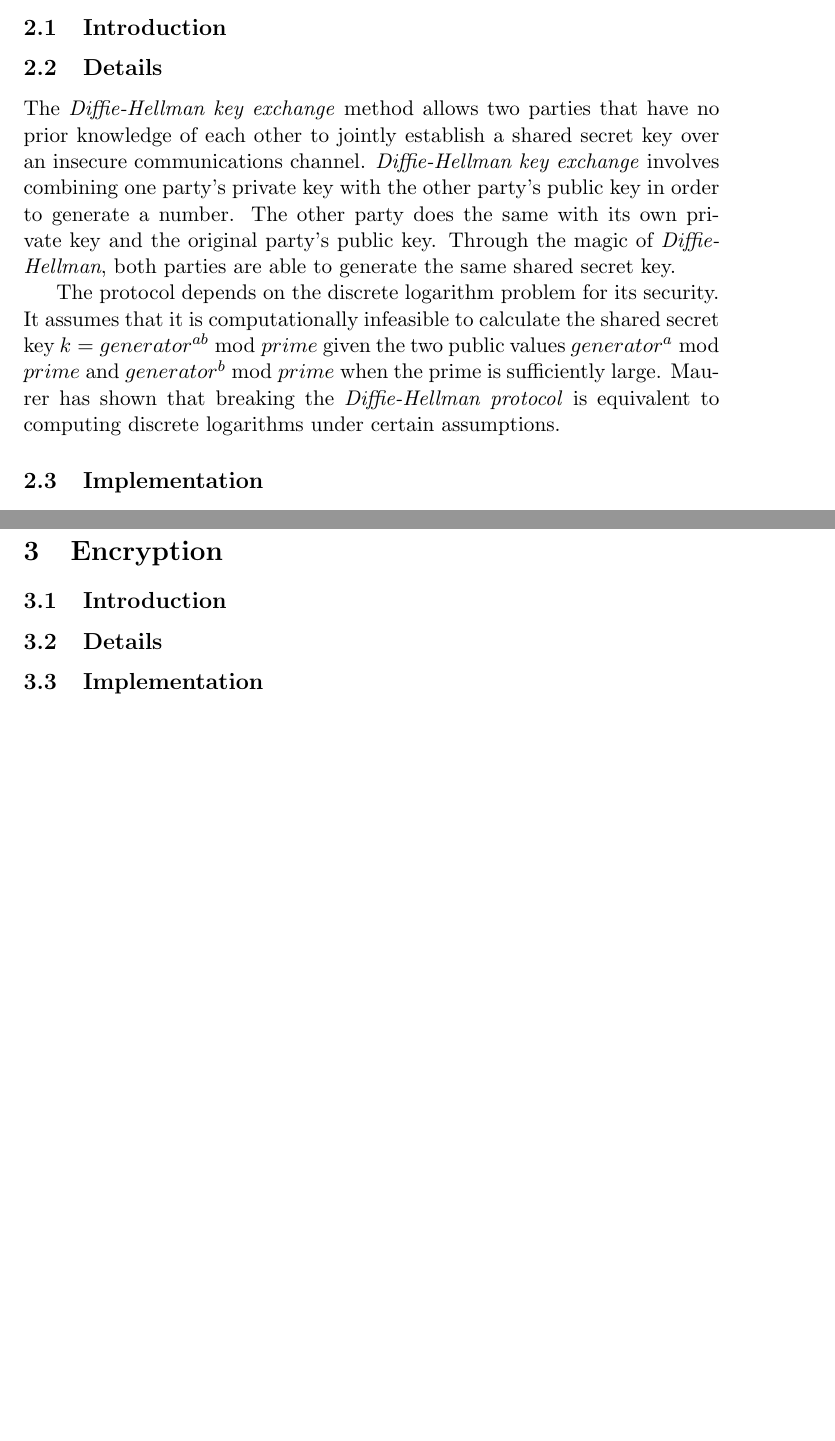
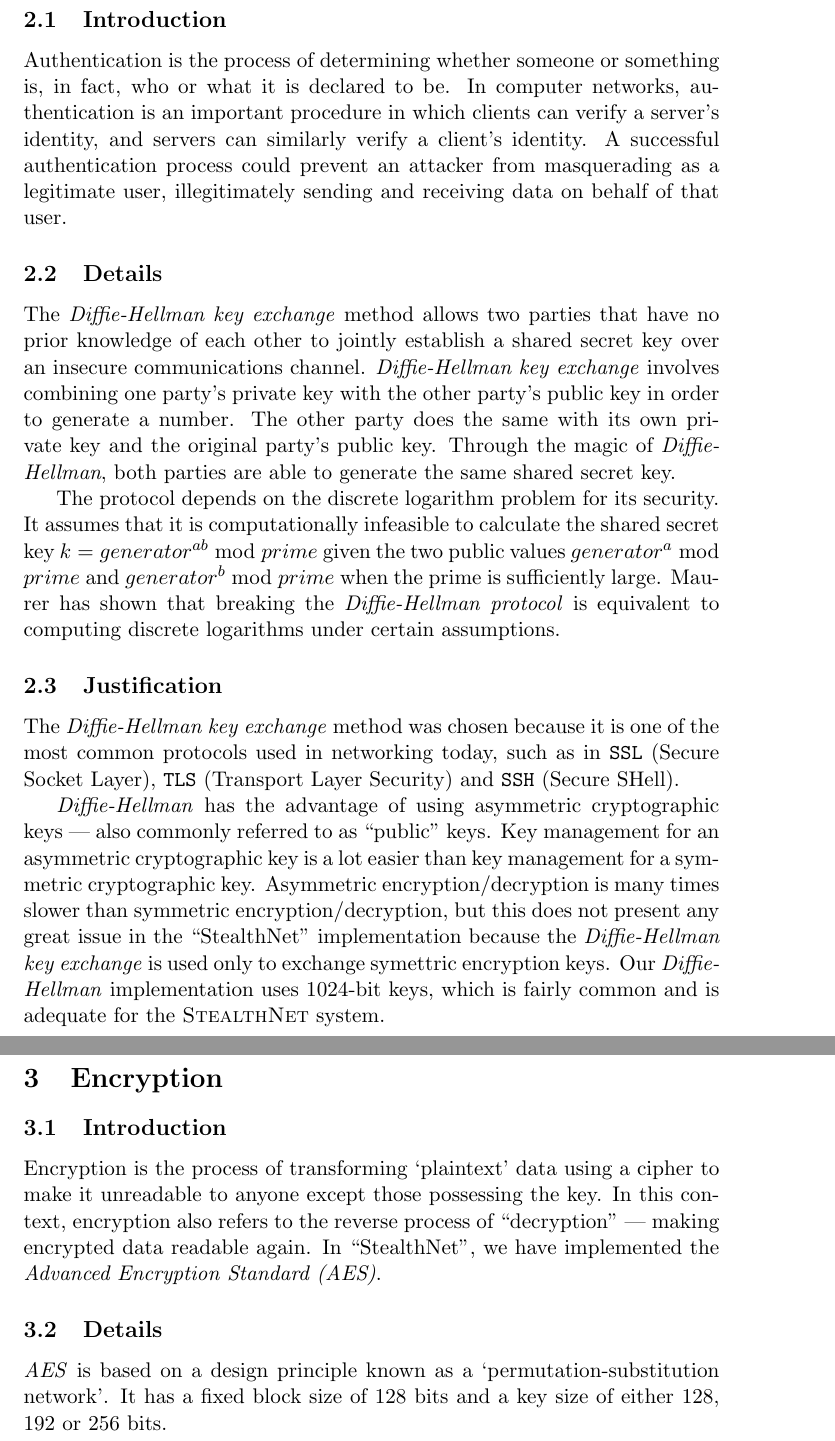
Before and after one commit to joshuaspence/StealthNet, a LaTeX document (latex/src/StealthNet.tex): two parts of pages 2 and 3 of 6 before the commit and two parts of pages 2 and 3 of 7 after it, joined at a grey line, cut so that both start at the same text, the shorter picture padded with empty space. Compiled offline with pdfLaTeX.

Commit message:
Further work on documentation.

```diff
--- a/latex/src/StealthNet.tex
+++ b/latex/src/StealthNet.tex
@@ -58,6 +58,12 @@ believe that they are talking directly to each other over a private connection.
 \section{Authentication}
 
 \subsection{Introduction}
+Authentication is the process of determining whether someone or something is, in
+fact, who or what it is declared to be. In computer networks, authentication is
+an important procedure in which clients can verify a server's identity, and
+servers can similarly verify a client's identity. A successful authentication
+process could prevent an attacker from masquerading as a legitimate user,
+illegitimately sending and receiving data on behalf of that user.
 
 \subsection{Details}
 The \algorithm{Diffie-Hellman key exchange} method allows two parties that have
@@ -76,6 +82,22 @@ $generator^{a} \bmod prime$ and $generator^{b} \bmod prime$ when the prime is
 sufficiently large. Maurer has shown that breaking the
 \algorithm{Diffie-Hellman protocol} is equivalent to computing discrete
 logarithms under certain assumptions.
+
+\subsection{Justification}
+The \algorithm{Diffie-Hellman key exchange} method was chosen because it is one
+of the most common protocols used in networking today, such as in \verb+SSL+
+(Secure Socket Layer), \verb+TLS+ (Transport Layer Security) and \verb+SSH+
+(Secure SHell).
+
+\algorithm{Diffie-Hellman} has the advantage of using asymmetric cryptographic
+keys --- also commonly referred to as ``public'' keys. Key management for an
+asymmetric cryptographic key is a lot easier than key management for a
+symmetric cryptographic key. Asymmetric encryption/decryption is many times
+slower than symmetric encryption/decryption, but this does not present any
+great issue in the \packageName{} implementation because the
+\algorithm{Diffie-Hellman key exchange} is used only to exchange symettric
+encryption keys. Our \algorithm{Diffie-Hellman} implementation uses 1024-bit
+keys, which is fairly common and is adequate for the \serviceName{} system.
 
 \subsection{Implementation}
 Authentication is implemented in \packageName{} with the
@@ -114,8 +136,16 @@ a host will use a different public-private key pair.
 \section{Encryption}
 
 \subsection{Introduction}
+Encryption is the process of transforming `plaintext' data using a cipher to
+make it unreadable to anyone except those possessing the key. In this context,
+encryption also refers to the reverse process of ``decryption'' --- making
+encrypted data readable again. In \packageName{}, we have implemented the
+\algorithm{Advanced Encryption Standard (AES)}.
 
 \subsection{Details}
+\algorithm{AES} is based on a design principle known as a
+`permutation-substitution network'. It has a fixed block size of 128 bits and a
+key size of either 128, 192 or 256 bits.
 
 \subsection{Implementation}
 
```
Also changed, not shown: latex/src/StealthNet.tex (6 more changed lines).
